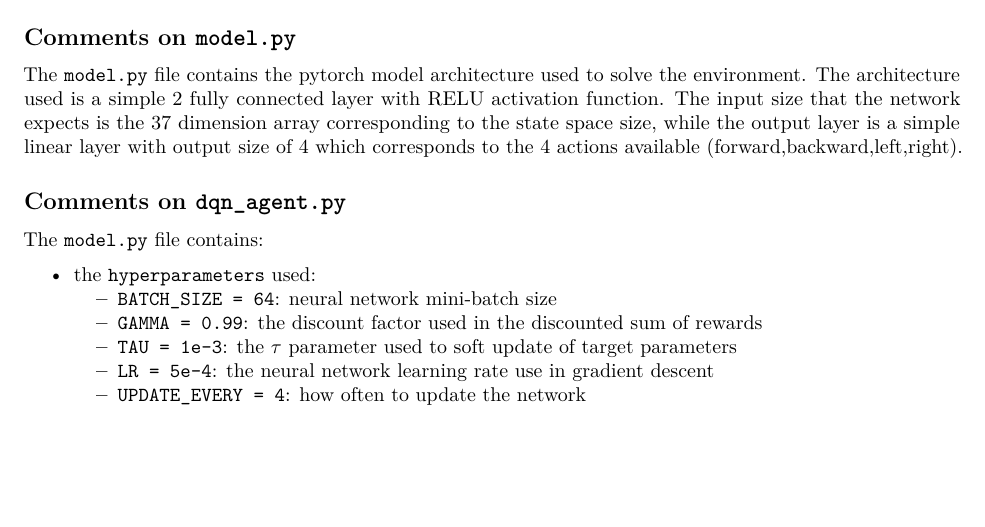
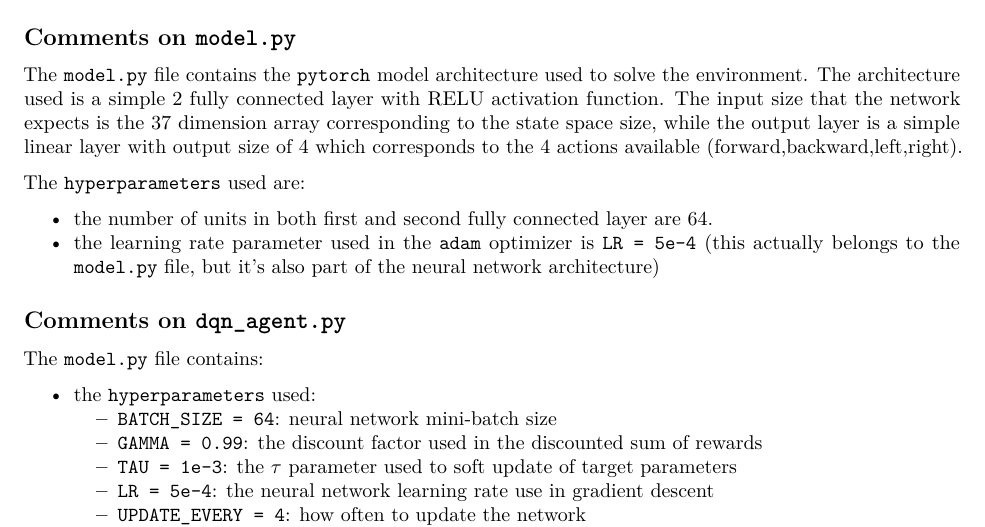
Before and after one commit to leouchoa/udacity_DRL_navigation, a LaTeX document (report/report.tex): part of page 4 of 7, cut so that both start at the same text, the shorter picture padded with empty space. Compiled offline with pdfLaTeX.

Commit message:
update report
these are minor changes. Correction are:
- add neural network architecture specifications

```diff
--- a/report/report.tex
+++ b/report/report.tex
@@ -191,13 +191,26 @@ files:
 \subsection{\texorpdfstring{Comments on
 \texttt{model.py}}{Comments on model.py}}\label{comments-on-model.py}}
 
-The \texttt{model.py} file contains the pytorch model architecture used
-to solve the environment. The architecture used is a simple 2 fully
-connected layer with RELU activation function. The input size that the
-network expects is the 37 dimension array corresponding to the state
-space size, while the output layer is a simple linear layer with output
-size of 4 which corresponds to the 4 actions available
+The \texttt{model.py} file contains the \texttt{pytorch} model
+architecture used to solve the environment. The architecture used is a
+simple 2 fully connected layer with RELU activation function. The input
+size that the network expects is the 37 dimension array corresponding to
+the state space size, while the output layer is a simple linear layer
+with output size of 4 which corresponds to the 4 actions available
 (forward,backward,left,right).
+
+The \texttt{hyperparameters} used are:
+
+\begin{itemize}
+\tightlist
+\item
+  the number of units in both first and second fully connected layer are
+  64.
+\item
+  the learning rate parameter used in the \texttt{adam} optimizer is
+  \texttt{LR\ =\ 5e-4} (this actually belongs to the \texttt{model.py}
+  file, but it's also part of the neural network architecture)
+\end{itemize}
 
 \hypertarget{comments-on-dqn_agent.py}{%
 \subsection{\texorpdfstring{Comments on
```
Also changed, not shown: report/report.pdf, 1 other file.
